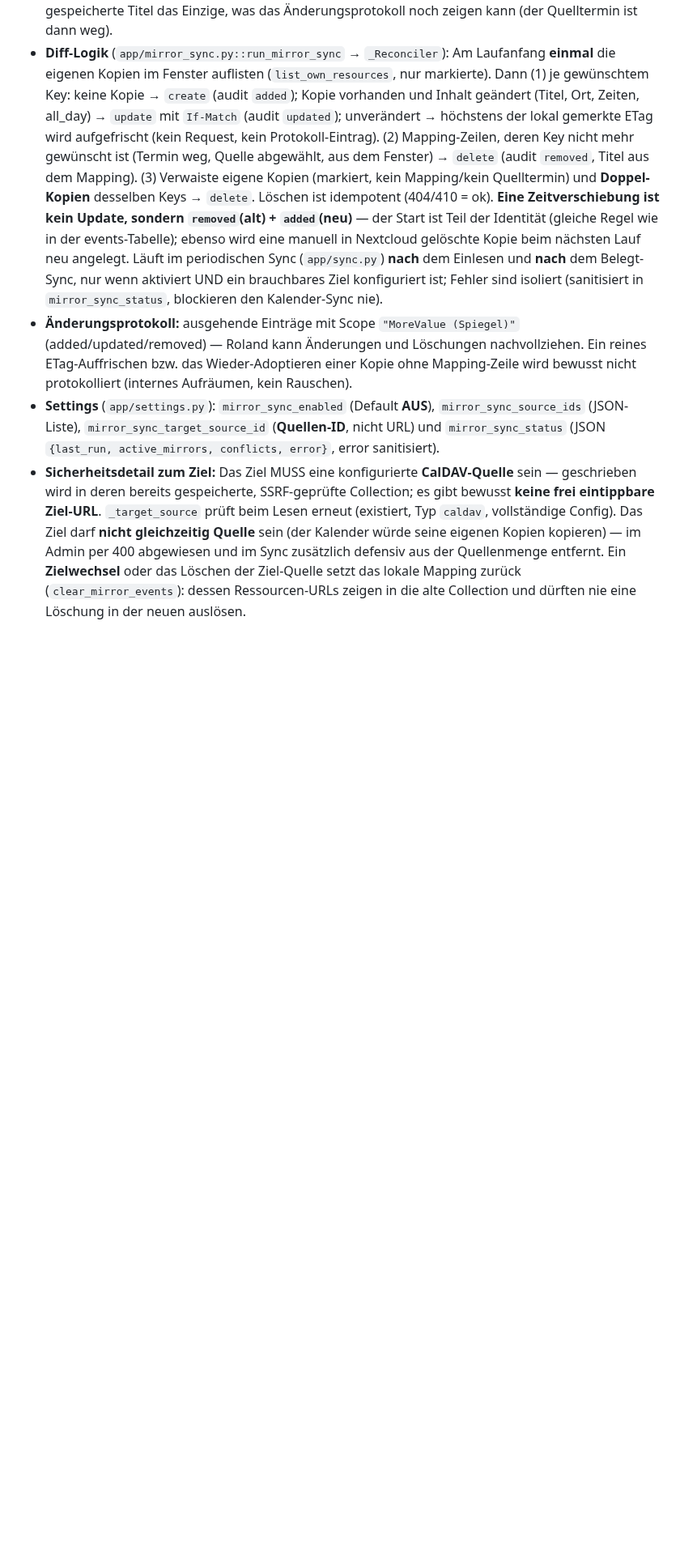
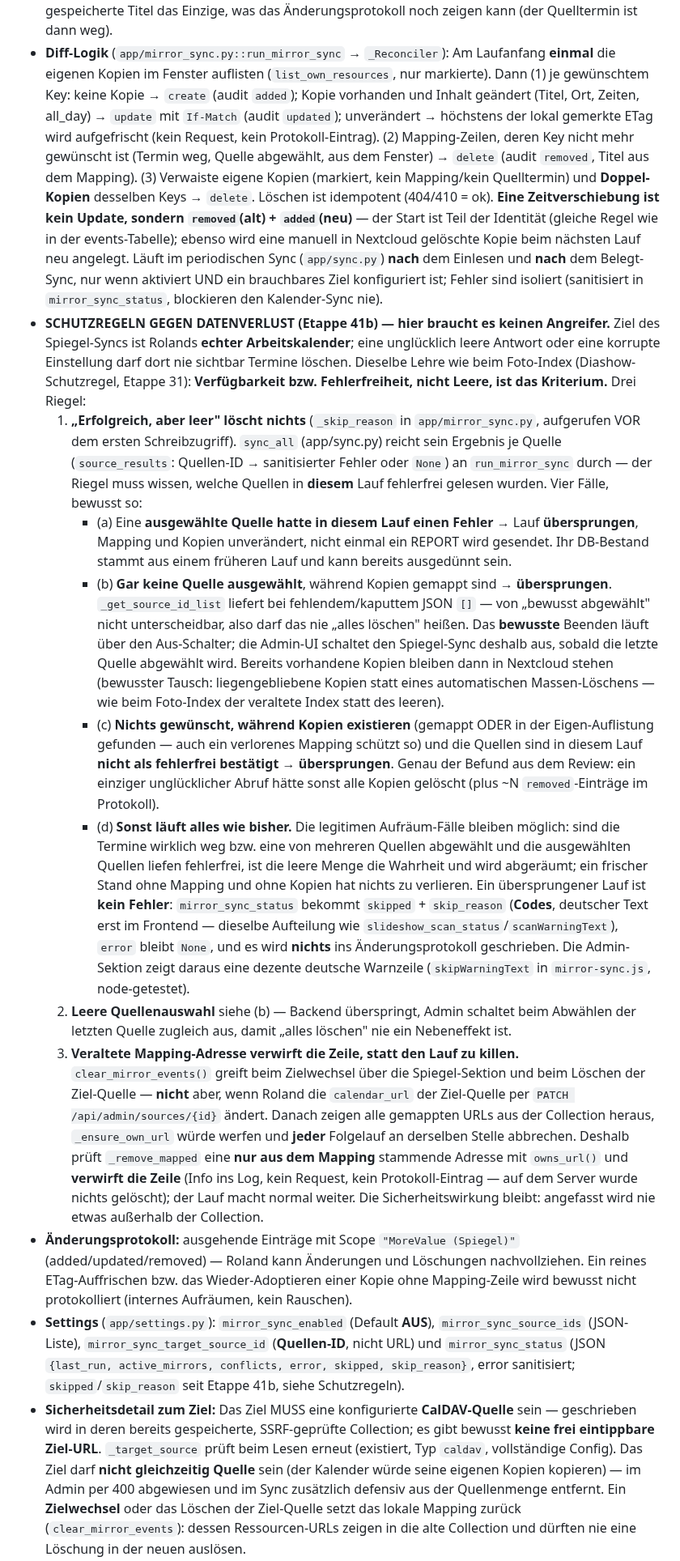
Before and after one commit to roland1910/Familienkalender, a Markdown page: CLAUDE.md, the part around one of its changes. Shown at 81% size. Rendered like a GitHub page; blank space fills up the shorter version.

Commit message:
Doku: Schutzregeln des Spiegel-Syncs in CLAUDE.md (Etappe 41b)
Der Abschnitt "Spiegel-Sync" bekommt einen eigenen Block "SCHUTZREGELN GEGEN
DATENVERLUST" — analog zur Diashow-Schutzregel formuliert, inklusive der
Begruendung "Verfuegbarkeit bzw. Fehlerfreiheit, nicht Leere, ist das
Kriterium" und der vier Faelle des Riegels. Dazu die prozentkodierte Traversal
bei Invariante 3, `owns_url`, das Verwerfen veralteter Mapping-Adressen, die
neuen Status-Felder `skipped`/`skip_reason` und die Admin-Ergaenzungen.

Co-Authored-By: Claude Opus 4.8 <noreply@anthropic.com>

```diff
--- a/CLAUDE.md
+++ b/CLAUDE.md
@@ -168,6 +168,15 @@ Aggregierter Familienkalender als lokales Home-Assistant-Add-on. Zeigt die Kalen
 - **RÜCKKOPPLUNGS-SCHUTZ (kritisch — es wird jetzt in BEIDE Richtungen geschrieben):** Ohne Schutz entstünde der Kreis: Xalt-Termin X → Kopie K in MoreValue → K wird beim nächsten CalDAV-Read eingelesen → der Belegt-Sync spiegelt K als „Busy MV" zurück nach Xalt (Dublette zu X). **Lösung:** `app/sources/caldav.py::_extract_events` überspringt Komponenten mit `X-FAMILIENKALENDER-OWNER` — **vor** jedem weiteren Parsen und **unabhängig vom Titel** (Kopien tragen ja den echten Termintitel; der bestehende „Busy MV"-Titel-Skip bleibt daneben bestehen). Damit landen die Kopien nie in der DB → nie doppelt in Ansicht/Feed/Abo → kein Rück-Sync. Tests: `tests/test_caldav.py::TestMirrorCopySkip` (Kopie übersprungen, echte Termine daneben überleben, gleichnamiger unmarkierter Termin bleibt) und `tests/test_mirror_sync.py::TestNoFeedbackLoop` (Kopie schreiben → über den echten Read-Client zurücklesen → leer).
 - **Mapping-Tabelle** `mirror_events (source_key PRIMARY KEY, resource_url, etag, start, end, all_day, title, location, updated_at)` (`app/storage.py`, Modell `MirrorEvent`). `source_key` = `source_id|uid|<encoded-start>` — **dieselbe Identität** wie die events-Tabelle und der Belegt-Sync; die Definition liegt seit Etappe 41 gemeinsam in `app/sync_identity.py` (`source_key`, `desired_source_events`), damit die beiden Schreibrichtungen nie unterschiedlich denken, welcher Termin zu welcher Mapping-Zeile gehört. Titel/Ort werden lokal mitgeführt: der Diff vergleicht sie direkt, und beim Löschen ist der gespeicherte Titel das Einzige, was das Änderungsprotokoll noch zeigen kann (der Quelltermin ist dann weg).
 - **Diff-Logik** (`app/mirror_sync.py::run_mirror_sync` → `_Reconciler`): Am Laufanfang **einmal** die eigenen Kopien im Fenster auflisten (`list_own_resources`, nur markierte). Dann (1) je gewünschtem Key: keine Kopie → `create` (audit `added`); Kopie vorhanden und Inhalt geändert (Titel, Ort, Zeiten, all_day) → `update` mit `If-Match` (audit `updated`); unverändert → höchstens der lokal gemerkte ETag wird aufgefrischt (kein Request, kein Protokoll-Eintrag). (2) Mapping-Zeilen, deren Key nicht mehr gewünscht ist (Termin weg, Quelle abgewählt, aus dem Fenster) → `delete` (audit `removed`, Titel aus dem Mapping). (3) Verwaiste eigene Kopien (markiert, kein Mapping/kein Quelltermin) und **Doppel-Kopien** desselben Keys → `delete`. Löschen ist idempotent (404/410 = ok). **Eine Zeitverschiebung ist kein Update, sondern `removed`(alt) + `added`(neu)** — der Start ist Teil der Identität (gleiche Regel wie in der events-Tabelle); ebenso wird eine manuell in Nextcloud gelöschte Kopie beim nächsten Lauf neu angelegt. Läuft im periodischen Sync (`app/sync.py`) **nach** dem Einlesen und **nach** dem Belegt-Sync, nur wenn aktiviert UND ein brauchbares Ziel konfiguriert ist; Fehler sind isoliert (sanitisiert in `mirror_sync_status`, blockieren den Kalender-Sync nie).
+- **SCHUTZREGELN GEGEN DATENVERLUST (Etappe 41b) — hier braucht es keinen Angreifer.** Ziel des Spiegel-Syncs ist Rolands **echter Arbeitskalender**; eine unglücklich leere Antwort oder eine korrupte Einstellung darf dort nie sichtbar Termine löschen. Dieselbe Lehre wie beim Foto-Index (Diashow-Schutzregel, Etappe 31): **Verfügbarkeit bzw. Fehlerfreiheit, nicht Leere, ist das Kriterium.** Drei Riegel:
+  1. **„Erfolgreich, aber leer" löscht nichts** (`_skip_reason` in `app/mirror_sync.py`, aufgerufen VOR dem ersten Schreibzugriff). `sync_all` (app/sync.py) reicht sein Ergebnis je Quelle (`source_results`: Quellen-ID → sanitisierter Fehler oder `None`) an `run_mirror_sync` durch — der Riegel muss wissen, welche Quellen in **diesem** Lauf fehlerfrei gelesen wurden. Vier Fälle, bewusst so:
+     - (a) Eine **ausgewählte Quelle hatte in diesem Lauf einen Fehler** → Lauf **übersprungen**, Mapping und Kopien unverändert, nicht einmal ein REPORT wird gesendet. Ihr DB-Bestand stammt aus einem früheren Lauf und kann bereits ausgedünnt sein.
+     - (b) **Gar keine Quelle ausgewählt**, während Kopien gemappt sind → **übersprungen**. `_get_source_id_list` liefert bei fehlendem/kaputtem JSON `[]` — von „bewusst abgewählt" nicht unterscheidbar, also darf das nie „alles löschen" heißen. Das **bewusste** Beenden läuft über den Aus-Schalter; die Admin-UI schaltet den Spiegel-Sync deshalb aus, sobald die letzte Quelle abgewählt wird. Bereits vorhandene Kopien bleiben dann in Nextcloud stehen (bewusster Tausch: liegengebliebene Kopien statt eines automatischen Massen-Löschens — wie beim Foto-Index der veraltete Index statt des leeren).
+     - (c) **Nichts gewünscht, während Kopien existieren** (gemappt ODER in der Eigen-Auflistung gefunden — auch ein verlorenes Mapping schützt so) und die Quellen sind in diesem Lauf **nicht als fehlerfrei bestätigt** → **übersprungen**. Genau der Befund aus dem Review: ein einziger unglücklicher Abruf hätte sonst alle Kopien gelöscht (plus ~N `removed`-Einträge im Protokoll).
+     - (d) **Sonst läuft alles wie bisher.** Die legitimen Aufräum-Fälle bleiben möglich: sind die Termine wirklich weg bzw. eine von mehreren Quellen abgewählt und die ausgewählten Quellen liefen fehlerfrei, ist die leere Menge die Wahrheit und wird abgeräumt; ein frischer Stand ohne Mapping und ohne Kopien hat nichts zu verlieren.
+     Ein übersprungener Lauf ist **kein Fehler**: `mirror_sync_status` bekommt `skipped` + `skip_reason` (**Codes**, deutscher Text erst im Frontend — dieselbe Aufteilung wie `slideshow_scan_status`/`scanWarningText`), `error` bleibt `None`, und es wird **nichts** ins Änderungsprotokoll geschrieben. Die Admin-Sektion zeigt daraus eine dezente deutsche Warnzeile (`skipWarningText` in `mirror-sync.js`, node-getestet).
+  2. **Leere Quellenauswahl** siehe (b) — Backend überspringt, Admin schaltet beim Abwählen der letzten Quelle zugleich aus, damit „alles löschen" nie ein Nebeneffekt ist.
+  3. **Veraltete Mapping-Adresse verwirft die Zeile, statt den Lauf zu killen.** `clear_mirror_events()` greift beim Zielwechsel über die Spiegel-Sektion und beim Löschen der Ziel-Quelle — **nicht** aber, wenn Roland die `calendar_url` der Ziel-Quelle per `PATCH /api/admin/sources/{id}` ändert. Danach zeigen alle gemappten URLs aus der Collection heraus, `_ensure_own_url` würde werfen und **jeder** Folgelauf an derselben Stelle abbrechen. Deshalb prüft `_remove_mapped` eine **nur aus dem Mapping** stammende Adresse mit `owns_url()` und **verwirft die Zeile** (Info ins Log, kein Request, kein Protokoll-Eintrag — auf dem Server wurde nichts gelöscht); der Lauf macht normal weiter. Die Sicherheitswirkung bleibt: angefasst wird nie etwas außerhalb der Collection.
 - **Änderungsprotokoll:** ausgehende Einträge mit Scope `"MoreValue (Spiegel)"` (added/updated/removed) — Roland kann Änderungen und Löschungen nachvollziehen. Ein reines ETag-Auffrischen bzw. das Wieder-Adoptieren einer Kopie ohne Mapping-Zeile wird bewusst nicht protokolliert (internes Aufräumen, kein Rauschen).
-- **Settings** (`app/settings.py`): `mirror_sync_enabled` (Default **AUS**), `mirror_sync_source_ids` (JSON-Liste), `mirror_sync_target_source_id` (**Quellen-ID**, nicht URL) und `mirror_sync_status` (JSON `{last_run, active_mirrors, conflicts, error}`, error sanitisiert).
+- **Settings** (`app/settings.py`): `mirror_sync_enabled` (Default **AUS**), `mirror_sync_source_ids` (JSON-Liste), `mirror_sync_target_source_id` (**Quellen-ID**, nicht URL) und `mirror_sync_status` (JSON `{last_run, active_mirrors, conflicts, error, skipped, skip_reason}`, error sanitisiert; `skipped`/`skip_reason` seit Etappe 41b, siehe Schutzregeln).
 - **Sicherheitsdetail zum Ziel:** Das Ziel MUSS eine konfigurierte **CalDAV-Quelle** sein — geschrieben wird in deren bereits gespeicherte, SSRF-geprüfte Collection; es gibt bewusst **keine frei eintippbare Ziel-URL**. `_target_source` prüft beim Lesen erneut (existiert, Typ `caldav`, vollständige Config). Das Ziel darf **nicht gleichzeitig Quelle** sein (der Kalender würde seine eigenen Kopien kopieren) — im Admin per 400 abgewiesen und im Sync zusätzlich defensiv aus der Quellenmenge entfernt. Ein **Zielwechsel** oder das Löschen der Ziel-Quelle setzt das lokale Mapping zurück (`clear_mirror_events`): dessen Ressourcen-URLs zeigen in die alte Collection und dürften nie eine Löschung in der neuen auslösen.
```
Also changed, not shown: other parts of CLAUDE.md (+3 -3 lines).
